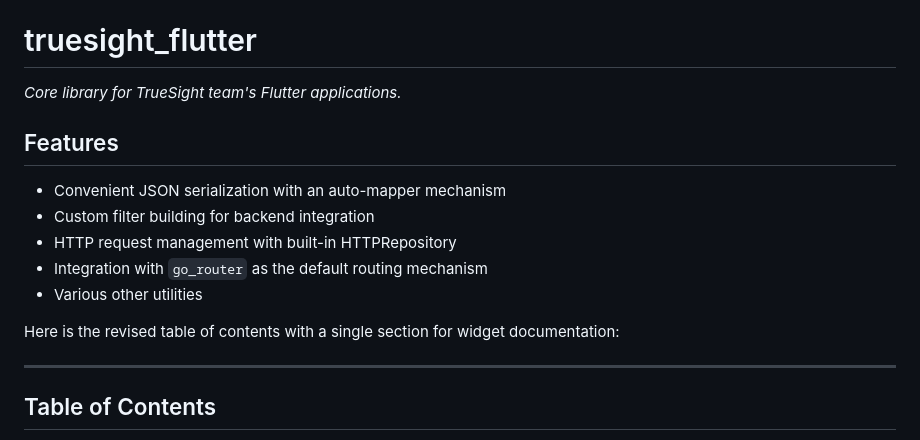
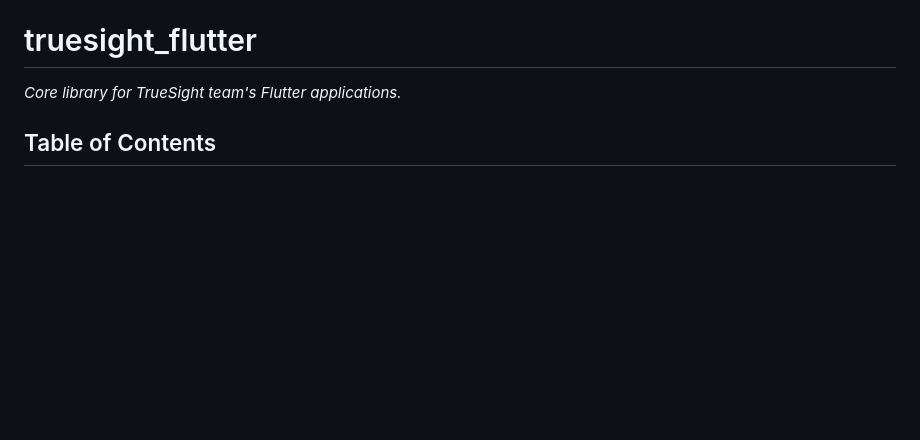
Before and after one commit to thanhtunguet/truesight_flutter, a Markdown page: README.md, the part around the change. Drawn GitHub-style; blank space fills up the shorter version.

```diff
--- a/README.md
+++ b/README.md
@@ -14,18 +14,6 @@ and the Flutter guide for
 # truesight_flutter
 
 _Core library for TrueSight team's Flutter applications._
-
-## Features
-
-- Convenient JSON serialization with an auto-mapper mechanism
-- Custom filter building for backend integration
-- HTTP request management with built-in HTTPRepository
-- Integration with `go_router` as the default routing mechanism
-- Various other utilities
-
-Here is the revised table of contents with a single section for widget documentation:
-
----
 
 ## Table of Contents
 
```
